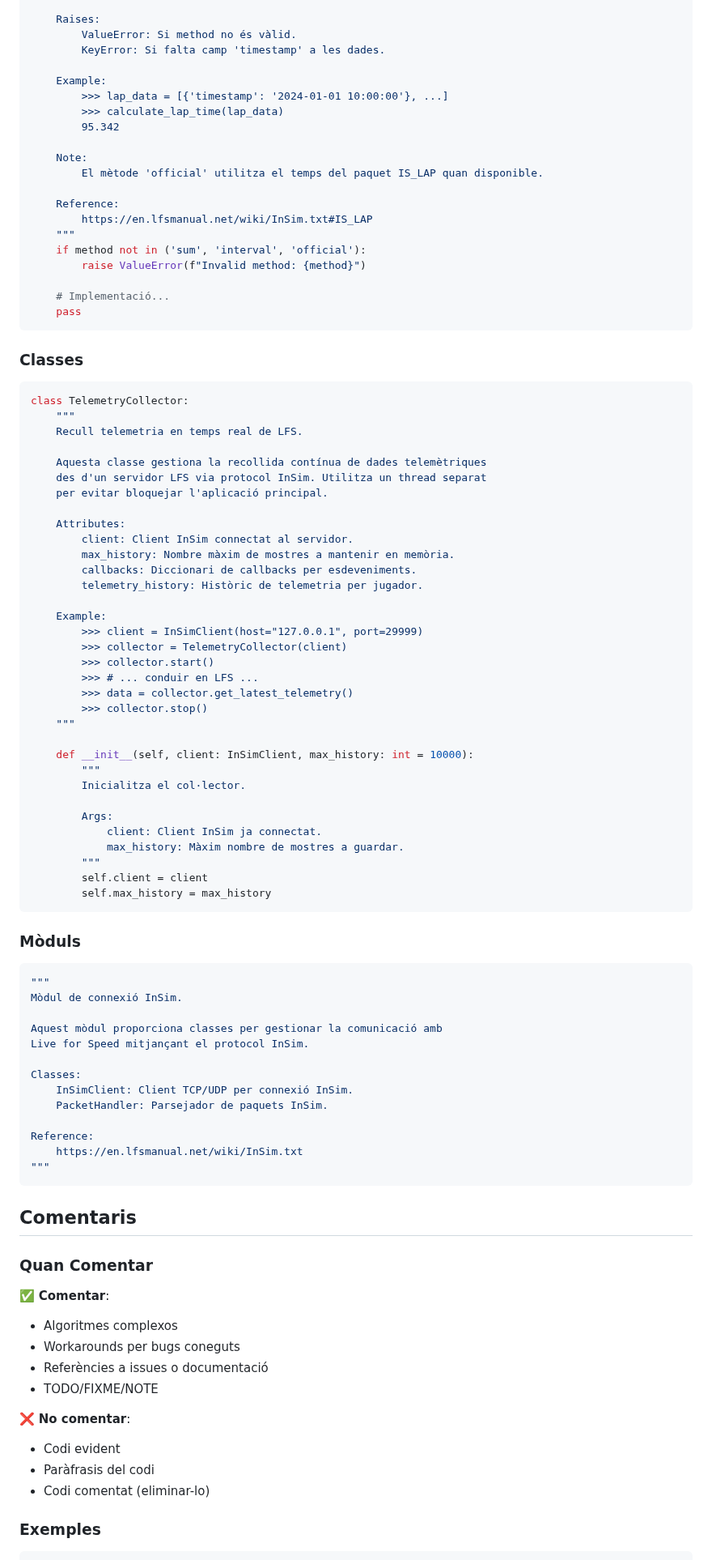
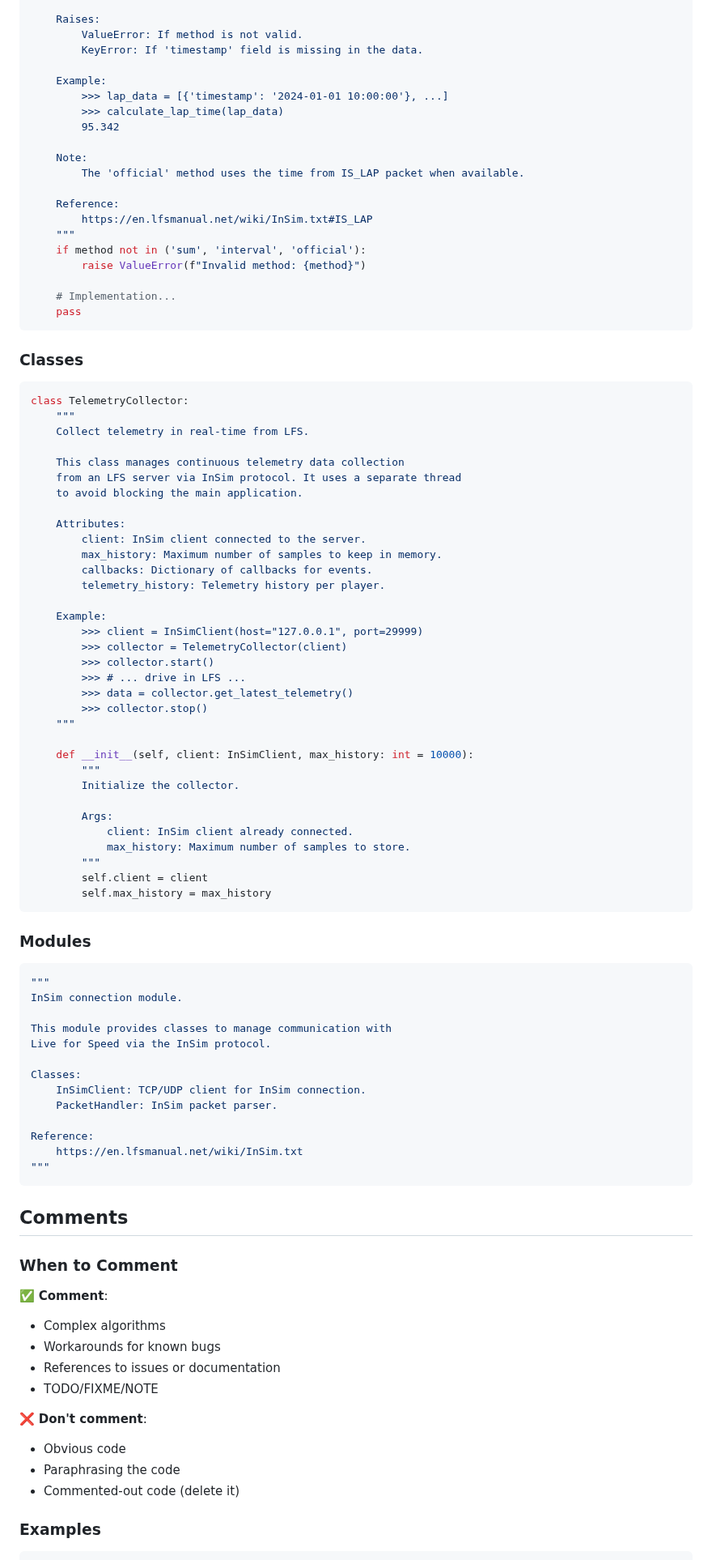
Before and after one commit to lfsplayer97/LFS-Ayats, a Markdown page: docs/contributing/coding-standards.md, the part around one of its changes. Shown at 81% size. Rendered like a GitHub page.

Commit message:
Translate Coding Standards documentation from Catalan to English
Co-authored-by: lfsplayer97 <238756854+lfsplayer97@users.noreply.github.com>

````diff
--- a/docs/contributing/coding-standards.md
+++ b/docs/contributing/coding-standards.md
@@ -125,7 +125,7 @@ def calculate_lap_time(lap_data: List[Dict], method: str = "sum") -> float:
 
     Raises:
-        ValueError: Si method no és vàlid.
-        KeyError: Si falta camp 'timestamp' a les dades.
+        ValueError: If method is not valid.
+        KeyError: If 'timestamp' field is missing in the data.
 
     Example:
         >>> lap_data = [{'timestamp': '2024-01-01 10:00:00'}, ...]
@@ -133,7 +133,7 @@ def calculate_lap_time(lap_data: List[Dict], method: str = "sum") -> float:
         95.342
 
     Note:
-        El mètode 'official' utilitza el temps del paquet IS_LAP quan disponible.
+        The 'official' method uses the time from IS_LAP packet when available.
 
     Reference:
         https://en.lfsmanual.net/wiki/InSim.txt#IS_LAP
@@ -141,7 +141,7 @@ def calculate_lap_time(lap_data: List[Dict], method: str = "sum") -> float:
     if method not in ('sum', 'interval', 'official'):
         raise ValueError(f"Invalid method: {method}")
 
-    # Implementació...
+    # Implementation...
     pass
 ```
 
@@ -149,71 +149,71 @@ def calculate_lap_time(lap_data: List[Dict], method: str = "sum") -> float:
 ```python
 class TelemetryCollector:
     """
-    Recull telemetria en temps real de LFS.
+    Collect telemetry in real-time from LFS.
 
-    Aquesta classe gestiona la recollida contínua de dades telemètriques
-    des d'un servidor LFS via protocol InSim. Utilitza un thread separat
-    per evitar bloquejar l'aplicació principal.
+    This class manages continuous telemetry data collection
+    from an LFS server via InSim protocol. It uses a separate thread
+    to avoid blocking the main application.
 
     Attributes:
-        client: Client InSim connectat al servidor.
-        max_history: Nombre màxim de mostres a mantenir en memòria.
-        callbacks: Diccionari de callbacks per esdeveniments.
-        telemetry_history: Històric de telemetria per jugador.
+        client: InSim client connected to the server.
+        max_history: Maximum number of samples to keep in memory.
+        callbacks: Dictionary of callbacks for events.
+        telemetry_history: Telemetry history per player.
 
     Example:
         >>> client = InSimClient(host="127.0.0.1", port=29999)
         >>> collector = TelemetryCollector(client)
         >>> collector.start()
-        >>> # ... conduir en LFS ...
+        >>> # ... drive in LFS ...
         >>> data = collector.get_latest_telemetry()
         >>> collector.stop()
     """
 
     def __init__(self, client: InSimClient, max_history: int = 10000):
         """
-        Inicialitza el col·lector.
+        Initialize the collector.
 
         Args:
-            client: Client InSim ja connectat.
-            max_history: Màxim nombre de mostres a guardar.
+            client: InSim client already connected.
+            max_history: Maximum number of samples to store.
         """
         self.client = client
         self.max_history = max_history
 ```
 
-### Mòduls
+### Modules
 ```python
 """
-Mòdul de connexió InSim.
+InSim connection module.
 
-Aquest mòdul proporciona classes per gestionar la comunicació amb
-Live for Speed mitjançant el protocol InSim.
+This module provides classes to manage communication with
+Live for Speed via the InSim protocol.
 
 Classes:
-    InSimClient: Client TCP/UDP per connexió InSim.
-    PacketHandler: Parsejador de paquets InSim.
+    InSimClient: TCP/UDP client for InSim connection.
+    PacketHandler: InSim packet parser.
 
 Reference:
     https://en.lfsmanual.net/wiki/InSim.txt
 """
 ```
 
-## Comentaris
+## Comments
 
-### Quan Comentar
+### When to Comment
 
-✅ **Comentar**:
-- Algoritmes complexos
-- Workarounds per bugs coneguts
-- Referències a issues o documentació
+✅ **Comment**:
+- Complex algorithms
+- Workarounds for known bugs
+- References to issues or documentation
 - TODO/FIXME/NOTE
 
-❌ **No comentar**:
-- Codi evident
-- Paràfrasis del codi
-- Codi comentat (eliminar-lo)
+❌ **Don't comment**:
+- Obvious code
+- Paraphrasing the code
+- Commented-out code (delete it)
 
-### Exemples
+### Examples
 
 ```python
````
Also changed, not shown: other parts of docs/contributing/coding-standards.md (+81 -81 lines).
